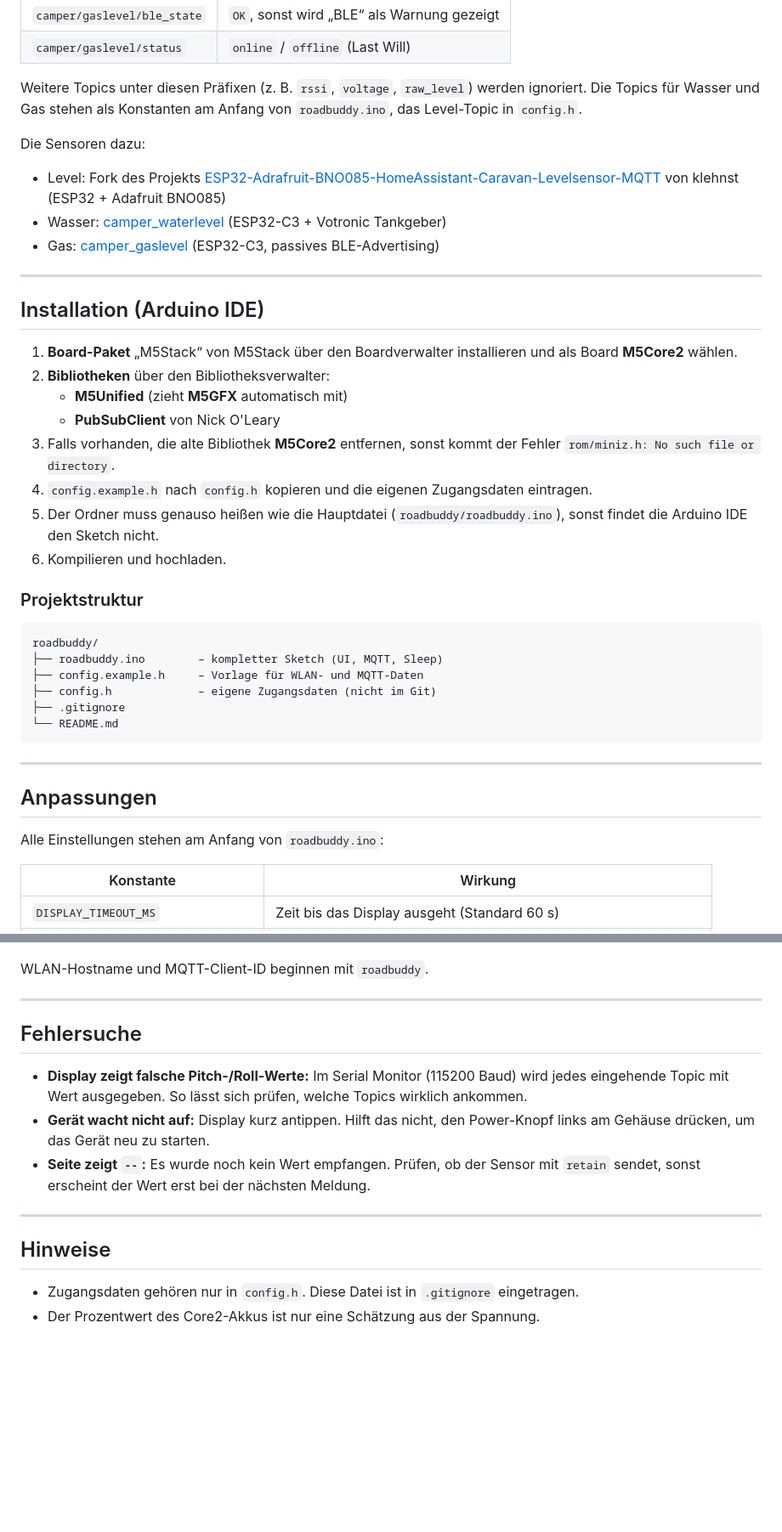
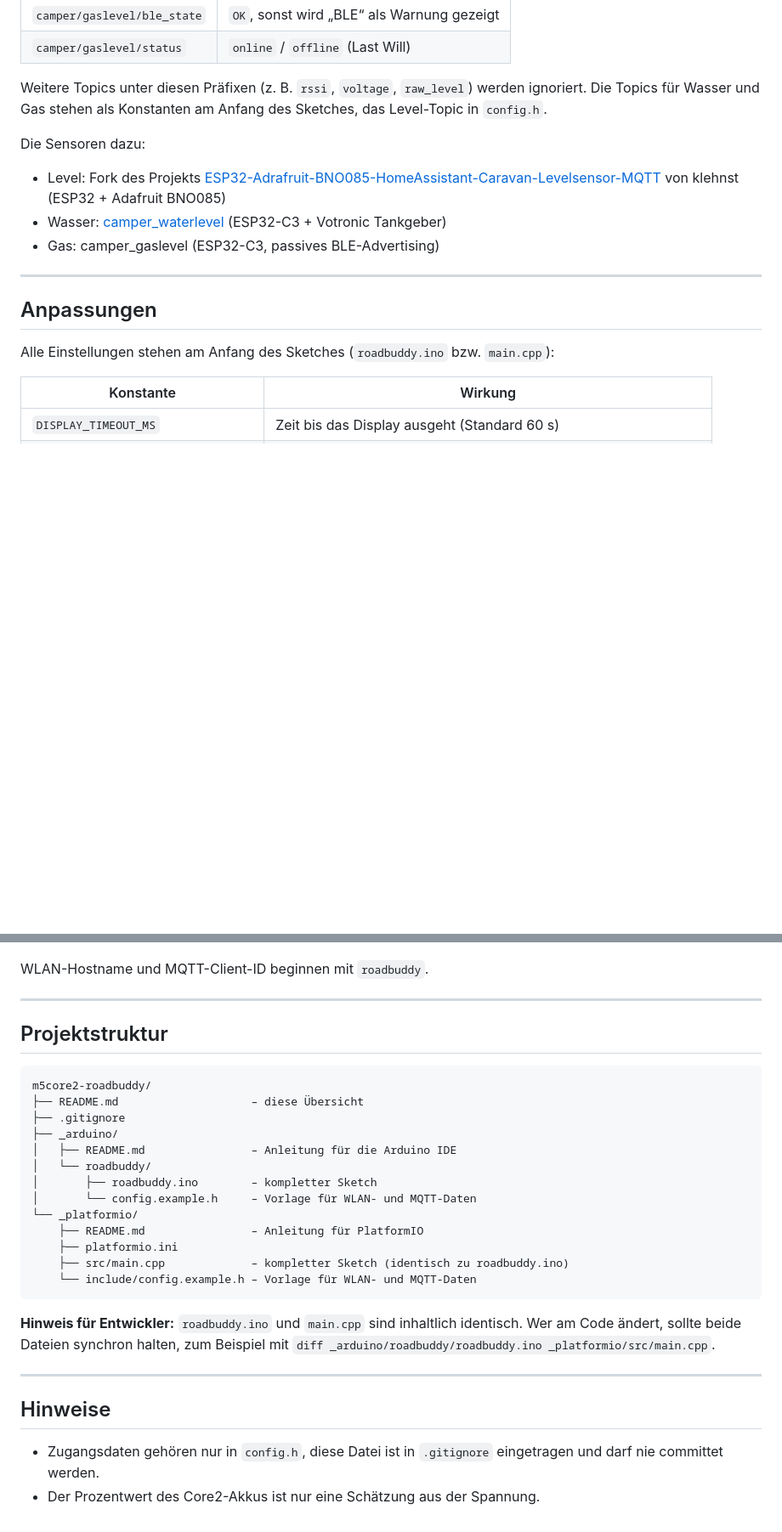
Before and after one commit to hflocki/camper-mqtt, a Markdown page: README.md, 2 parts joined by grey strips. Shown at 85% size. Drawn GitHub-style; blank space fills up the shorter version.

````diff
--- a/README.md
+++ b/README.md
@@ -52,43 +64,19 @@ Das Display ist reiner Empfänger und fragt nichts ab, die Aktualisierungsrate b
 | `camper/gaslevel/ble_state` | `OK`, sonst wird „BLE“ als Warnung gezeigt |
 | `camper/gaslevel/status` | `online` / `offline` (Last Will) |
 
-Weitere Topics unter diesen Präfixen (z. B. `rssi`, `voltage`, `raw_level`) werden ignoriert. Die Topics für Wasser und Gas stehen als Konstanten am Anfang von `roadbuddy.ino`, das Level-Topic in `config.h`.
+Weitere Topics unter diesen Präfixen (z. B. `rssi`, `voltage`, `raw_level`) werden ignoriert. Die Topics für Wasser und Gas stehen als Konstanten am Anfang des Sketches, das Level-Topic in `config.h`.
 
 Die Sensoren dazu:
 
 - Level: Fork des Projekts [ESP32-Adrafruit-BNO085-HomeAssistant-Caravan-Levelsensor-MQTT](https://github.com/klehnst/ESP32-Adrafruit-BNO085-HomeAssistant-Caravan-Levelsensor-MQTT) von klehnst (ESP32 + Adafruit BNO085)
 - Wasser: [camper_waterlevel](https://github.com/hflocki/camper_waterlevel) (ESP32-C3 + Votronic Tankgeber)
-- Gas: [camper_gaslevel](https://github.com/hflocki/camper-gaslevel) (ESP32-C3, passives BLE-Advertising)
-
----
-
-## Installation (Arduino IDE)
-
-1. **Board-Paket** „M5Stack“ von M5Stack über den Boardverwalter installieren und als Board **M5Core2** wählen.
-2. **Bibliotheken** über den Bibliotheksverwalter:
-   - **M5Unified** (zieht **M5GFX** automatisch mit)
-   - **PubSubClient** von Nick O'Leary
-3. Falls vorhanden, die alte Bibliothek **M5Core2** entfernen, sonst kommt der Fehler `rom/miniz.h: No such file or directory`.
-4. `config.example.h` nach `config.h` kopieren und die eigenen Zugangsdaten eintragen.
-5. Der Ordner muss genauso heißen wie die Hauptdatei (`roadbuddy/roadbuddy.ino`), sonst findet die Arduino IDE den Sketch nicht.
-6. Kompilieren und hochladen.
-
-### Projektstruktur
-
-```
-roadbuddy/
-├── roadbuddy.ino        – kompletter Sketch (UI, MQTT, Sleep)
-├── config.example.h     – Vorlage für WLAN- und MQTT-Daten
-├── config.h             – eigene Zugangsdaten (nicht im Git)
-├── .gitignore
-└── README.md
-```
+- Gas: camper_gaslevel (ESP32-C3, passives BLE-Advertising)
 
 ---
 
 ## Anpassungen
 
-Alle Einstellungen stehen am Anfang von `roadbuddy.ino`:
+Alle Einstellungen stehen am Anfang des Sketches (`roadbuddy.ino` bzw. `main.cpp`):
 
 | Konstante | Wirkung |
 | --------- | ------- |
@@ -105,15 +93,29 @@ WLAN-Hostname und MQTT-Client-ID beginnen mit `roadbuddy`.
 
 ---
 
-## Fehlersuche
+## Projektstruktur
 
-- **Display zeigt falsche Pitch-/Roll-Werte:** Im Serial Monitor (115200 Baud) wird jedes eingehende Topic mit Wert ausgegeben. So lässt sich prüfen, welche Topics wirklich ankommen.
-- **Gerät wacht nicht auf:** Display kurz antippen. Hilft das nicht, den Power-Knopf links am Gehäuse drücken, um das Gerät neu zu starten.
-- **Seite zeigt `--`:** Es wurde noch kein Wert empfangen. Prüfen, ob der Sensor mit `retain` sendet, sonst erscheint der Wert erst bei der nächsten Meldung.
+```
+m5core2-roadbuddy/
+├── README.md                    – diese Übersicht
+├── .gitignore
+├── _arduino/
+│   ├── README.md                – Anleitung für die Arduino IDE
+│   └── roadbuddy/
+│       ├── roadbuddy.ino        – kompletter Sketch
+│       └── config.example.h     – Vorlage für WLAN- und MQTT-Daten
+└── _platformio/
+    ├── README.md                – Anleitung für PlatformIO
+    ├── platformio.ini
+    ├── src/main.cpp             – kompletter Sketch (identisch zu roadbuddy.ino)
+    └── include/config.example.h – Vorlage für WLAN- und MQTT-Daten
+```
+
+**Hinweis für Entwickler:** `roadbuddy.ino` und `main.cpp` sind inhaltlich identisch. Wer am Code ändert, sollte beide Dateien synchron halten, zum Beispiel mit `diff _arduino/roadbuddy/roadbuddy.ino _platformio/src/main.cpp`.
 
 ---
 
 ## Hinweise
 
-- Zugangsdaten gehören nur in `config.h`. Diese Datei ist in `.gitignore` eingetragen.
+- Zugangsdaten gehören nur in `config.h`, diese Datei ist in `.gitignore` eingetragen und darf nie committet werden.
 - Der Prozentwert des Core2-Akkus ist nur eine Schätzung aus der Spannung.
````
Also changed, not shown: other parts of README.md (+13 -1 lines).
